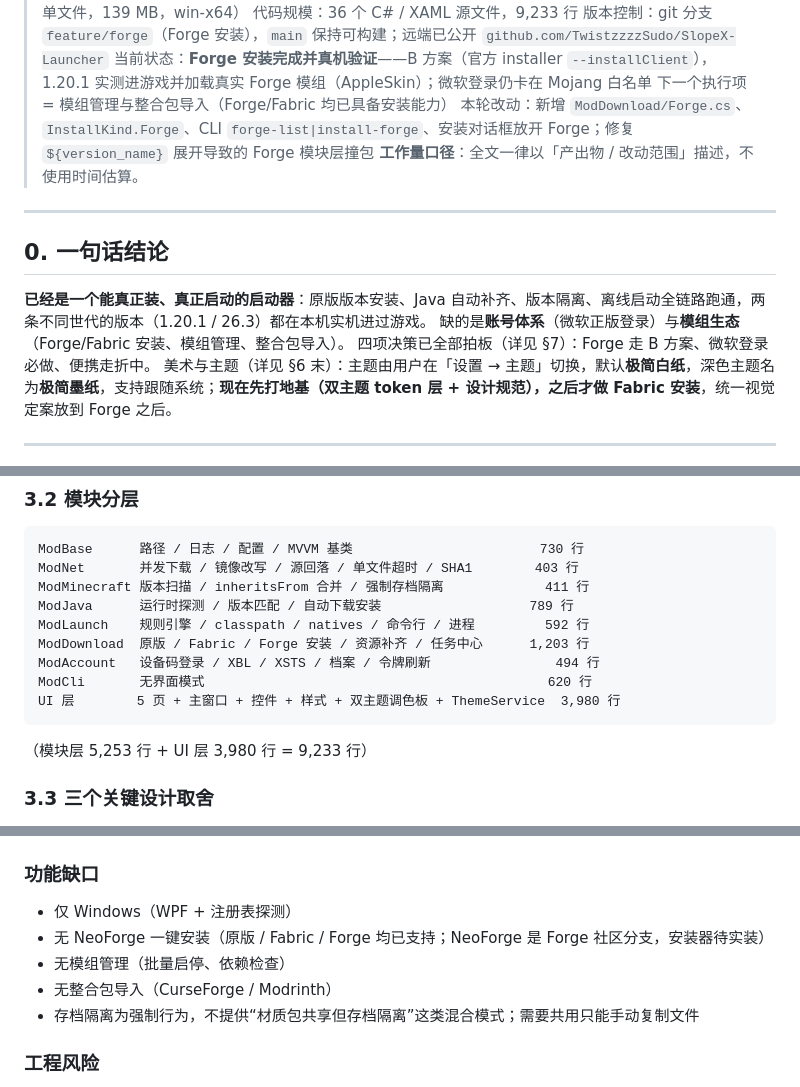
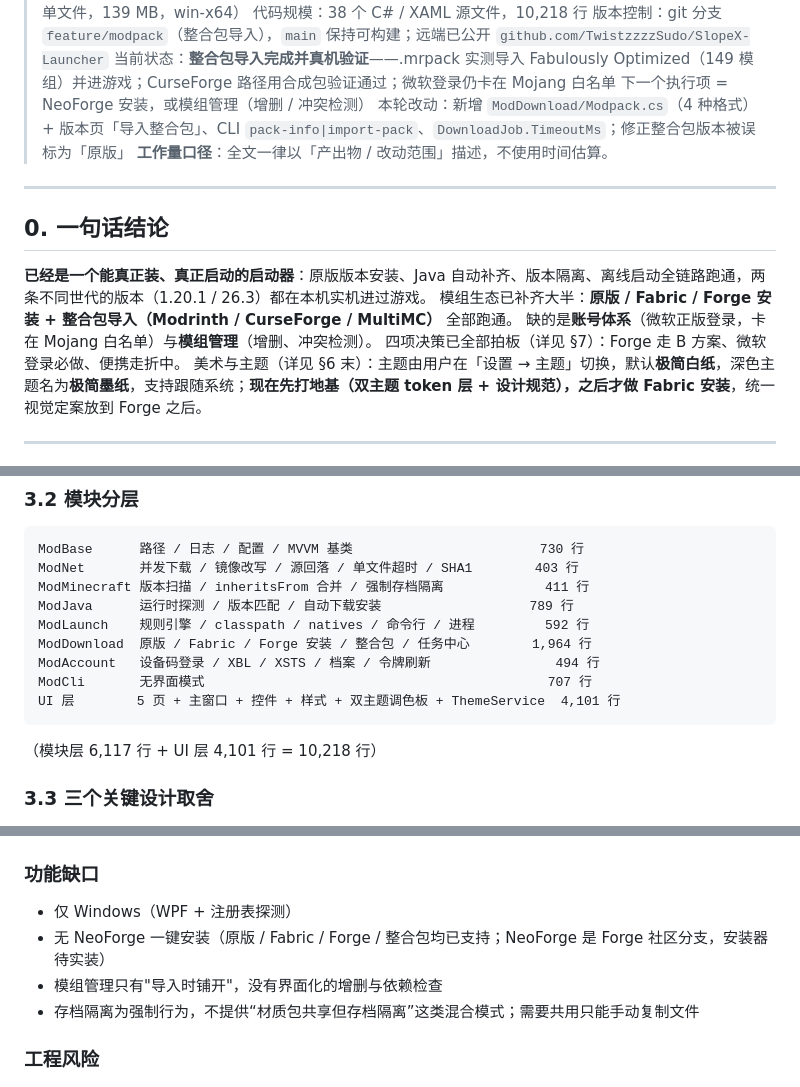
Before and after one commit to TwistzzzzSudo/SlopeX-Launcher, a Markdown page: docs/PROGRESS.md, 3 parts joined by grey strips. Drawn GitHub-style.

````diff
--- a/docs/PROGRESS.md
+++ b/docs/PROGRESS.md
@@ -4,9 +4,9 @@
 > 对应产物：`SlopeX.exe` 1.0.0（自包含单文件，139 MB，win-x64）
-> 代码规模：36 个 C# / XAML 源文件，9,233 行
-> 版本控制：git 分支 `feature/forge`（Forge 安装），`main` 保持可构建；远端已公开 `github.com/TwistzzzzSudo/SlopeX-Launcher`
-> 当前状态：**Forge 安装完成并真机验证**——B 方案（官方 installer `--installClient`），1.20.1 实测进游戏并加载真实 Forge 模组（AppleSkin）；微软登录仍卡在 Mojang 白名单
-> 下一个执行项 = 模组管理与整合包导入（Forge/Fabric 均已具备安装能力）
-> 本轮改动：新增 `ModDownload/Forge.cs`、`InstallKind.Forge`、CLI `forge-list|install-forge`、安装对话框放开 Forge；修复 `${version_name}` 展开导致的 Forge 模块层撞包
+> 代码规模：38 个 C# / XAML 源文件，10,218 行
+> 版本控制：git 分支 `feature/modpack`（整合包导入），`main` 保持可构建；远端已公开 `github.com/TwistzzzzSudo/SlopeX-Launcher`
+> 当前状态：**整合包导入完成并真机验证**——.mrpack 实测导入 Fabulously Optimized（149 模组）并进游戏；CurseForge 路径用合成包验证通过；微软登录仍卡在 Mojang 白名单
+> 下一个执行项 = NeoForge 安装，或模组管理（增删 / 冲突检测）
+> 本轮改动：新增 `ModDownload/Modpack.cs`（4 种格式）+ 版本页「导入整合包」、CLI `pack-info|import-pack`、`DownloadJob.TimeoutMs`；修正整合包版本被误标为「原版」
 > **工作量口径**：全文一律以「产出物 / 改动范围」描述，不使用时间估算。
 
 ---
@@ -14,7 +14,8 @@
 ## 0. 一句话结论
 
 **已经是一个能真正装、真正启动的启动器**：原版版本安装、Java 自动补齐、版本隔离、离线启动全链路跑通，两条不同世代的版本（1.20.1 / 26.3）都在本机实机进过游戏。
-缺的是**账号体系**（微软正版登录）与**模组生态**（Forge/Fabric 安装、模组管理、整合包导入）。
+模组生态已补齐大半：**原版 / Fabric / Forge 安装 + 整合包导入（Modrinth / CurseForge / MultiMC）** 全部跑通。
+缺的是**账号体系**（微软正版登录，卡在 Mojang 白名单）与**模组管理**（增删、冲突检测）。
 四项决策已全部拍板（详见 §7）：Forge 走 B 方案、微软登录必做、便携走折中。
 美术与主题（详见 §6 末）：主题由用户在「设置 → 主题」切换，默认**极简白纸**，深色主题名为**极简墨纸**，支持跟随系统；**现在先打地基（双主题 token 层 + 设计规范），之后才做 Fabric 安装**，统一视觉定案放到 Forge 之后。
 
@@ -83,13 +85,13 @@ ModNet       并发下载 / 镜像改写 / 源回落 / 单文件超时 / SHA1
 ModMinecraft 版本扫描 / inheritsFrom 合并 / 强制存档隔离             411 行
 ModJava      运行时探测 / 版本匹配 / 自动下载安装                   789 行
 ModLaunch    规则引擎 / classpath / natives / 命令行 / 进程         592 行
-ModDownload  原版 / Fabric / Forge 安装 / 资源补齐 / 任务中心      1,203 行
+ModDownload  原版 / Fabric / Forge 安装 / 整合包 / 任务中心        1,964 行
 ModAccount   设备码登录 / XBL / XSTS / 档案 / 令牌刷新                494 行
-ModCli       无界面模式                                            620 行
-UI 层        5 页 + 主窗口 + 控件 + 样式 + 双主题调色板 + ThemeService  3,980 行
+ModCli       无界面模式                                            707 行
+UI 层        5 页 + 主窗口 + 控件 + 样式 + 双主题调色板 + ThemeService  4,101 行
 ```
 
-（模块层 5,253 行 + UI 层 3,980 行 = 9,233 行）
+（模块层 6,117 行 + UI 层 4,101 行 = 10,218 行）
 
 ### 3.3 三个关键设计取舍
 
@@ -123,9 +125,8 @@ UI 层        5 页 + 主窗口 + 控件 + 样式 + 双主题调色板 + ThemeSe
 
 ### 功能缺口
 - 仅 Windows（WPF + 注册表探测）
-- 无 NeoForge 一键安装（原版 / Fabric / Forge 均已支持；NeoForge 是 Forge 社区分支，安装器待实装）
-- 无模组管理（批量启停、依赖检查）
-- 无整合包导入（CurseForge / Modrinth）
+- 无 NeoForge 一键安装（原版 / Fabric / Forge / 整合包均已支持；NeoForge 是 Forge 社区分支，安装器待实装）
+- 模组管理只有"导入时铺开"，没有界面化的增删与依赖检查
 - 存档隔离为强制行为，不提供“材质包共享但存档隔离”这类混合模式；需要共用只能手动复制文件
 
 ### 工程风险
````
Also changed, not shown: other parts of docs/PROGRESS.md (+6 -1 lines), README.md (+6 -2 lines), docs/screenshots/versions.png, 10 other files.
